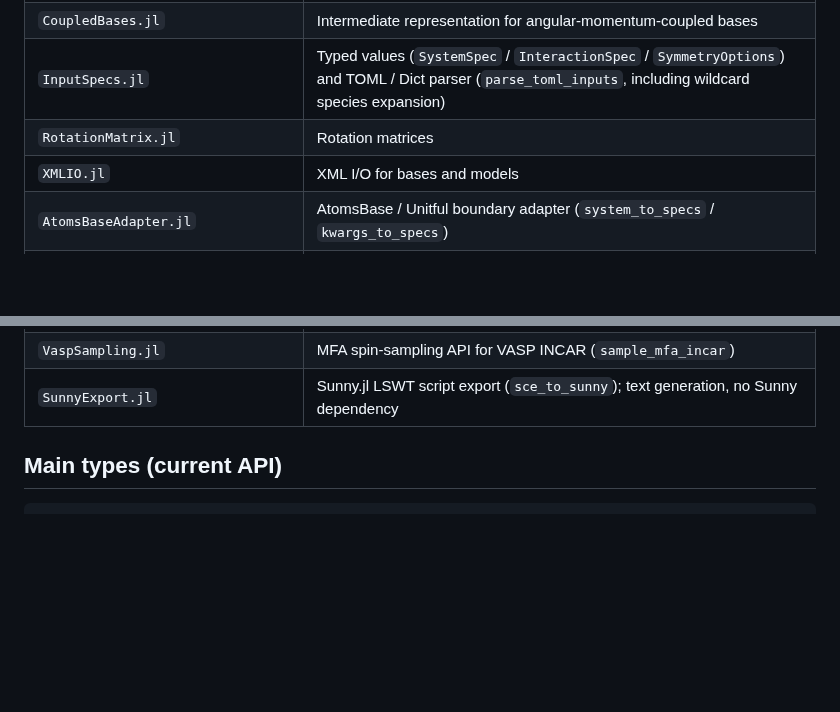
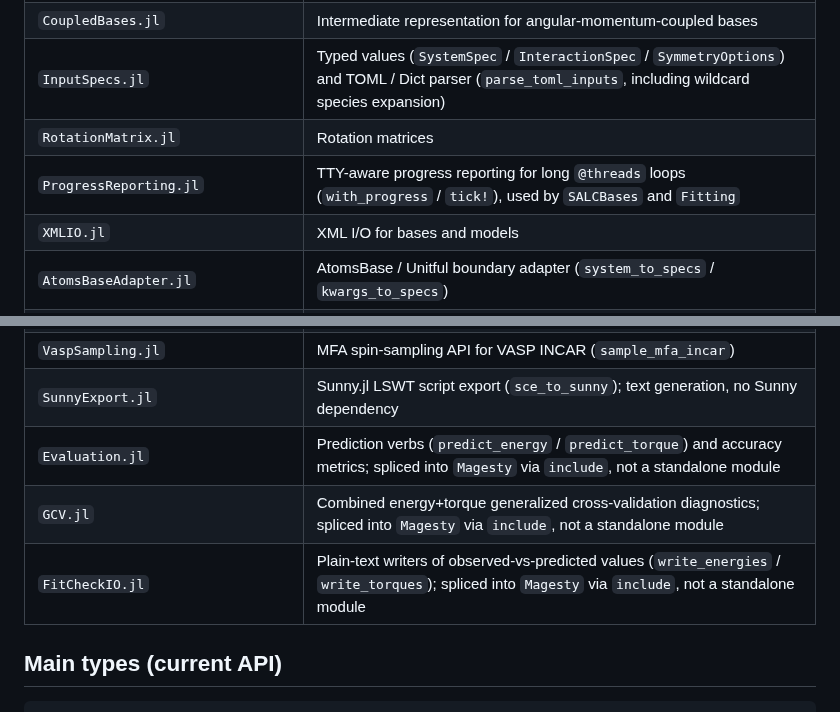
Before and after one commit to Tomonori-Tanaka/Magesty.jl, a Markdown page: SPEC.md, 2 parts joined by grey strips. Rendered like a GitHub page; blank space fills up the shorter version.

Commit message:
docs(spec): document ProgressReporting/Evaluation/GCV/FitCheckIO modules
These four modules were missing from the SPEC.md module table. Add one
row each, noting that Evaluation.jl / GCV.jl / FitCheckIO.jl are
spliced into Magesty via `include` rather than being standalone
modules.

```diff
--- a/SPEC.md
+++ b/SPEC.md
@@ -30,6 +30,7 @@ in `src/Magesty.jl` reflects the dependency order.
 | `CoupledBases.jl` | Intermediate representation for angular-momentum-coupled bases |
 | `InputSpecs.jl` | Typed values (`SystemSpec` / `InteractionSpec` / `SymmetryOptions`) and TOML / Dict parser (`parse_toml_inputs`, including wildcard species expansion) |
 | `RotationMatrix.jl` | Rotation matrices |
+| `ProgressReporting.jl` | TTY-aware progress reporting for long `@threads` loops (`with_progress` / `tick!`), used by `SALCBases` and `Fitting` |
 | `XMLIO.jl` | XML I/O for bases and models |
 | `AtomsBaseAdapter.jl` | AtomsBase / Unitful boundary adapter (`system_to_specs` / `kwargs_to_specs`) |
 | `AtomCells.jl` | Lightweight type holding atom sites plus unit-cell info |
@@ -41,6 +42,9 @@ in `src/Magesty.jl` reflects the dependency order.
 | `VaspConvert.jl` | VASP conversion APIs (`vasp_to_extxyz`, `poscar_to_toml`, `oszicar_to_embset`) |
 | `VaspSampling.jl` | MFA spin-sampling API for VASP INCAR (`sample_mfa_incar`) |
 | `SunnyExport.jl` | Sunny.jl LSWT script export (`sce_to_sunny`); text generation, no Sunny dependency |
+| `Evaluation.jl` | Prediction verbs (`predict_energy` / `predict_torque`) and accuracy metrics; spliced into `Magesty` via `include`, not a standalone module |
+| `GCV.jl` | Combined energy+torque generalized cross-validation diagnostics; spliced into `Magesty` via `include`, not a standalone module |
+| `FitCheckIO.jl` | Plain-text writers of observed-vs-predicted values (`write_energies` / `write_torques`); spliced into `Magesty` via `include`, not a standalone module |
 
 ## Main types (current API)
 
```
